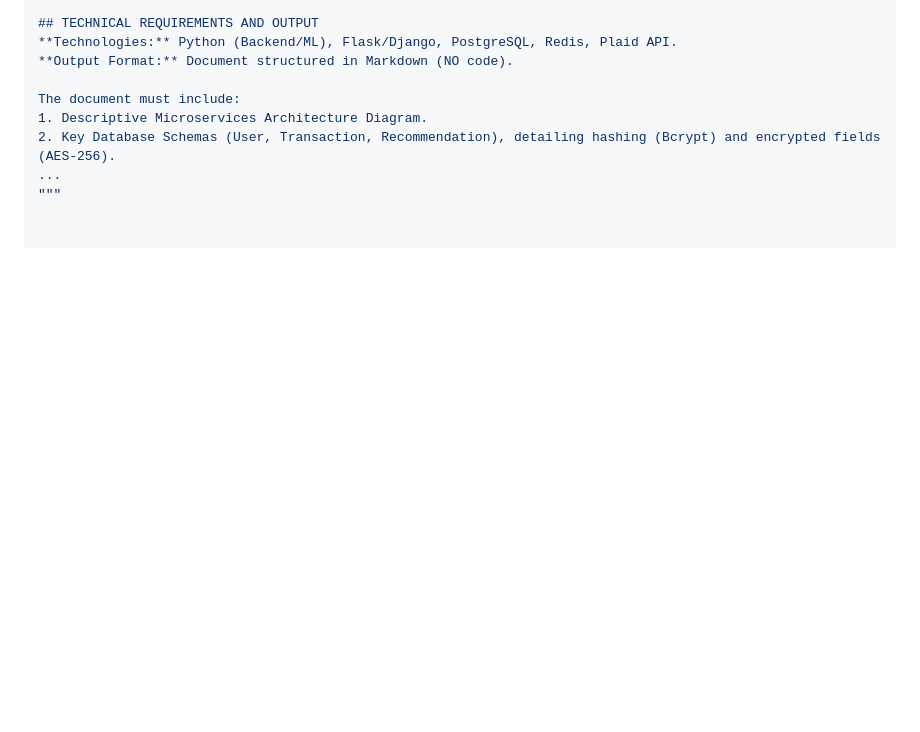
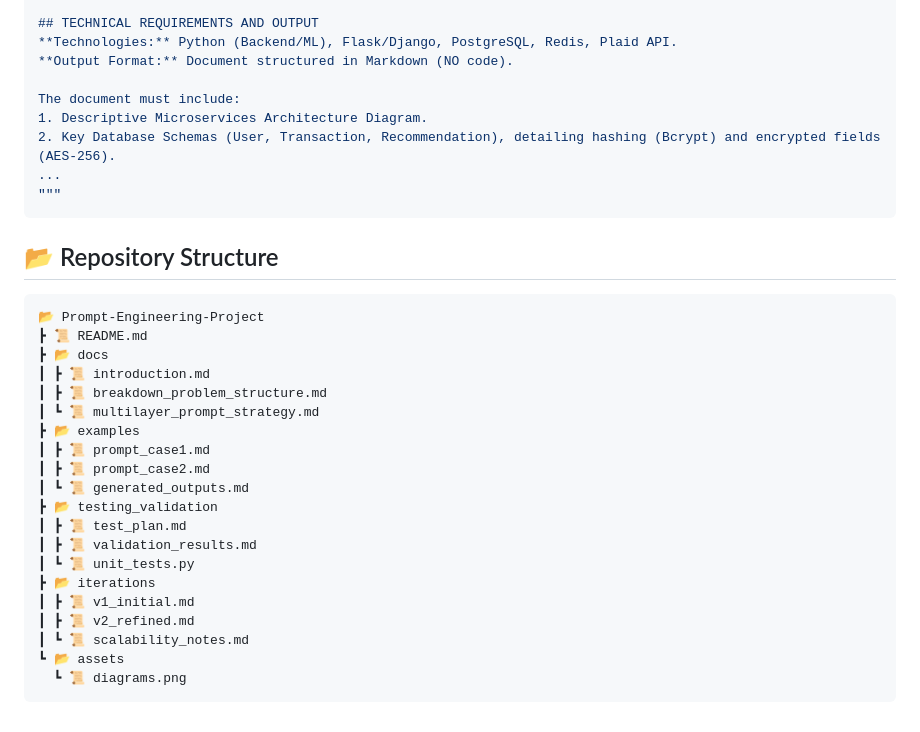
Before and after one commit to alearisteguieta/Prompt-Engineering-FinTech-FPF, a Markdown page: README.md, the part around the change printed below. GitHub-like rendering; blank space fills up the shorter version.

````diff
--- a/README.md
+++ b/README.md
@@ -78,3 +77,29 @@ The document must include:
 2. Key Database Schemas (User, Transaction, Recommendation), detailing hashing (Bcrypt) and encrypted fields (AES-256).
 ...
 """
+```
+
+## 📂 Repository Structure
+
+```bash
+📂 Prompt-Engineering-Project
+┣ 📜 README.md
+┣ 📂 docs
+┃ ┣ 📜 introduction.md
+┃ ┣ 📜 breakdown_problem_structure.md
+┃ ┗ 📜 multilayer_prompt_strategy.md
+┣ 📂 examples
+┃ ┣ 📜 prompt_case1.md
+┃ ┣ 📜 prompt_case2.md
+┃ ┗ 📜 generated_outputs.md
+┣ 📂 testing_validation
+┃ ┣ 📜 test_plan.md
+┃ ┣ 📜 validation_results.md
+┃ ┗ 📜 unit_tests.py
+┣ 📂 iterations
+┃ ┣ 📜 v1_initial.md
+┃ ┣ 📜 v2_refined.md
+┃ ┗ 📜 scalability_notes.md
+┗ 📂 assets
+  ┗ 📜 diagrams.png
+```
````
Also changed, not shown: other parts of README.md (+28 -29 lines).
